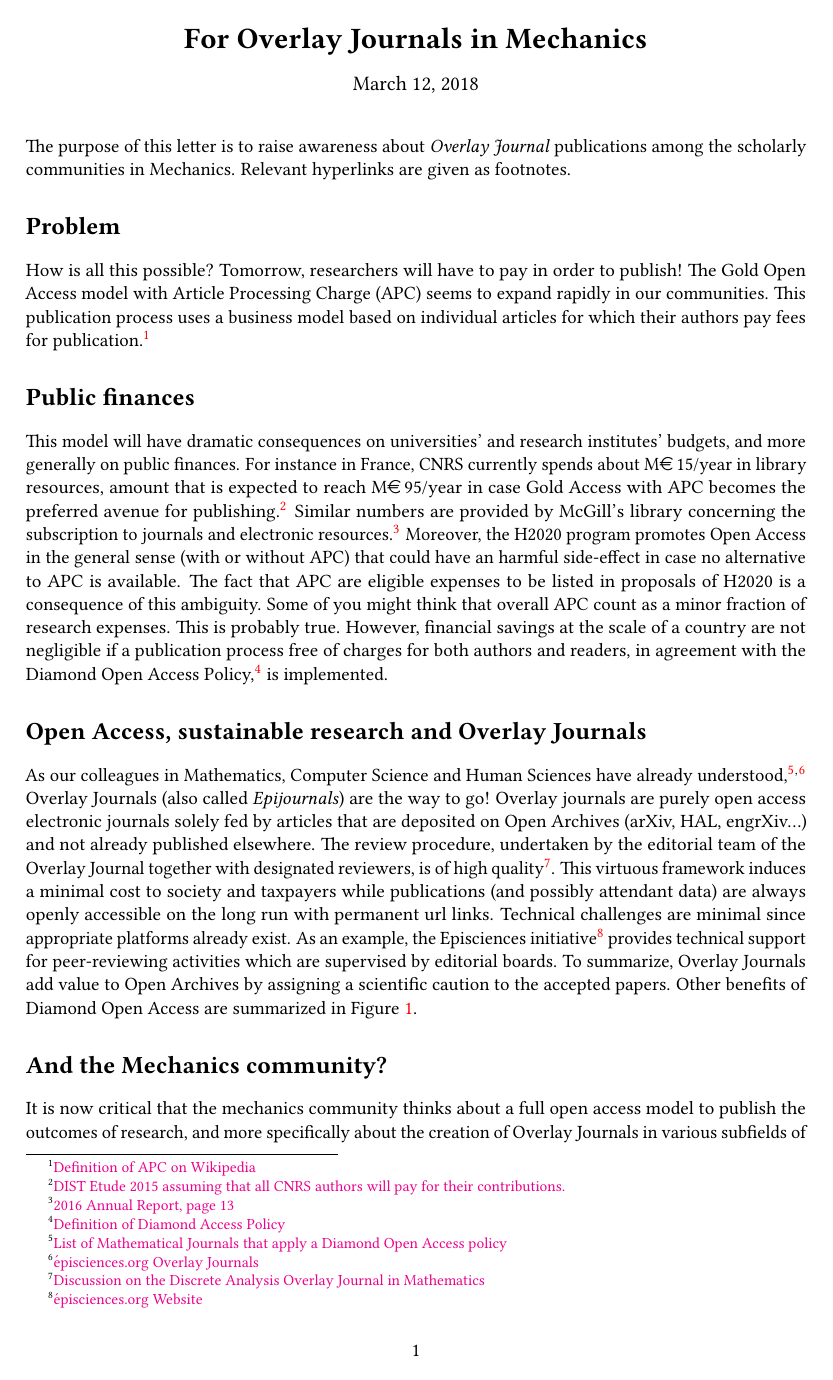
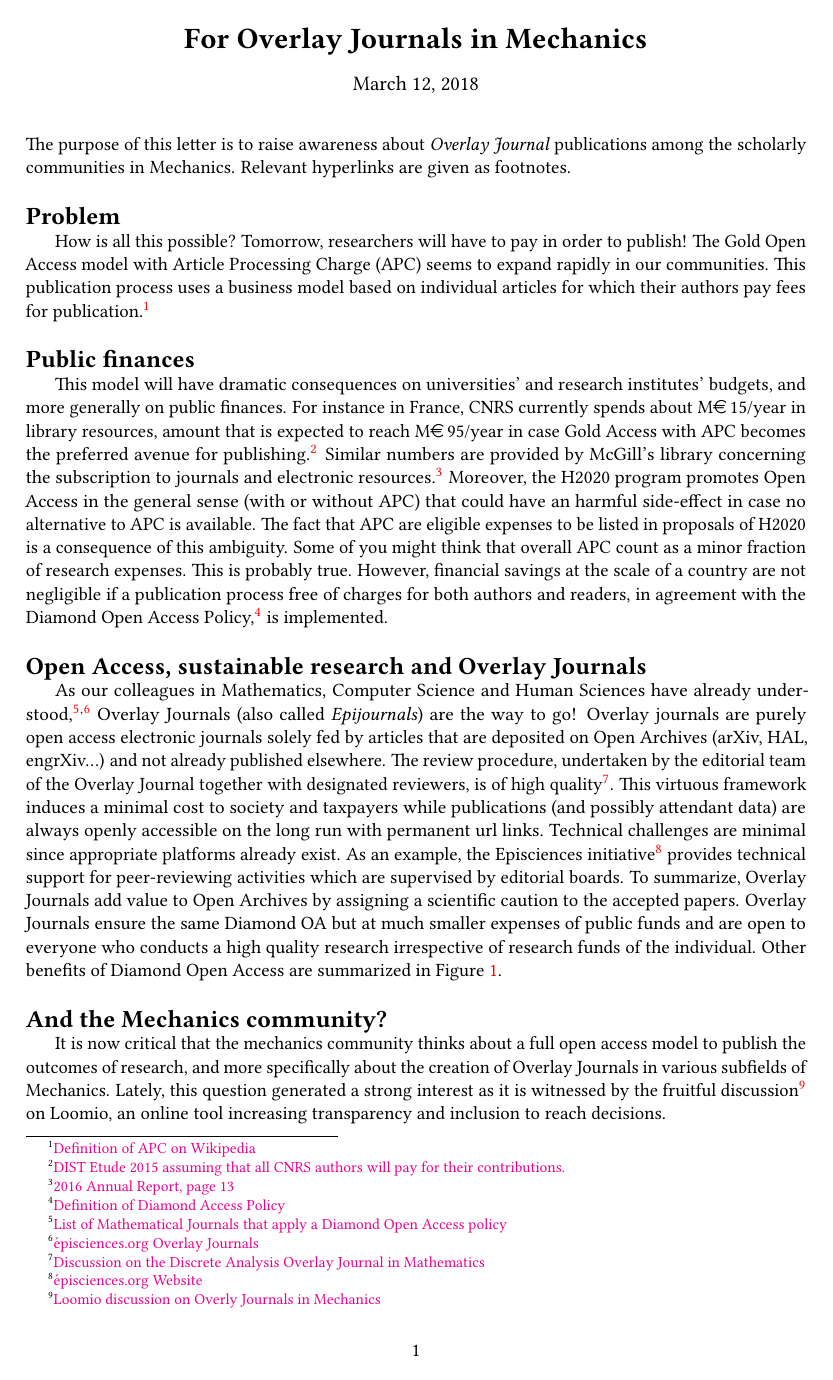
Before and after one commit to EpiJournalInMechanics/EpiJournalInMechanics.github.io, a LaTeX document (Letter.tex): page 1 of 3 before the commit and page 1 of 2 after it. Compiled offline with pdfLaTeX.

Commit message:
Vladislav's comments 3

```diff
--- a/Letter.tex
+++ b/Letter.tex
@@ -5,6 +5,10 @@
 \usepackage{graphicx}
 \usepackage{libertine}
 \usepackage{microtype}
+\usepackage{titlesec}
+\titlespacing\section{0pt}{12pt plus 4pt minus 2pt}{0pt plus 2pt minus 2pt}
+\titlespacing\subsection{0pt}{12pt plus 4pt minus 2pt}{0pt plus 2pt minus 2pt}
+\titlespacing\subsubsection{0pt}{12pt plus 4pt minus 2pt}{0pt plus 2pt minus 2pt}
 \usepackage{enumitem}
 \setlist{nosep}
 \usepackage[left=2.5cm,right=2.5cm,top=1.75cm,bottom=1.75cm,a4paper]{geometry}
@@ -47,7 +51,9 @@ This model will have dramatic consequences on universities' and research institu
 Some of you might think that overall APC count as a minor fraction of research expenses. This is probably true. However, financial savings at the scale of a country are not negligible if a publication process free of charges for both authors and readers, in agreement with the Diamond Open Access Policy,\footnote{\href{https://en.wikipedia.org/wiki/Open_access_journal}{Definition of Diamond Access Policy}} is implemented.
 
 \section*{Open Access, sustainable research and Overlay Journals}
-As our colleagues in Mathematics, Computer Science and Human Sciences have already understood,\footnote{\href{https://www.cimpa.info/en/node/62}{List of Mathematical Journals that apply a Diamond Open Access policy}}\footnote{\href{https://www.episciences.org/page/journals}{épisciences.org Overlay Journals}} Overlay Journals (also called \emph{Epijournals}) are the way to go! Overlay journals are purely open access electronic journals solely fed by articles that are deposited on Open Archives (arXiv, HAL, engrXiv...) and not already published elsewhere. The review procedure, undertaken by the editorial team of the Overlay Journal together with designated reviewers, is of high quality\footnote{\href{http://discreteanalysisjournal.com/articles and its announcement by Nature https://www.nature.com/news/leading-mathematician-launches-arxiv-overlay-journal-1.18351}{Discussion on the Discrete Analysis Overlay Journal in Mathematics}}. This virtuous framework induces a minimal cost to society and taxpayers while publications (and possibly attendant data) are always openly accessible on the long run with permanent url links. Technical challenges are minimal since appropriate platforms already exist. As an example, the Episciences initiative\footnote{\href{https://www.episciences.org/?lang=en}{épisciences.org Website}} provides technical support for peer-reviewing activities which are supervised by editorial boards. To summarize, Overlay Journals add value to Open Archives by assigning a scientific caution to the accepted papers. Other benefits of Diamond Open Access are summarized in Figure~\ref{fig:OA}.
+As our colleagues in Mathematics, Computer Science and Human Sciences have already understood,\footnote{\href{https://www.cimpa.info/en/node/62}{List of Mathematical Journals that apply a Diamond Open Access policy}}\footnote{\href{https://www.episciences.org/page/journals}{épisciences.org Overlay Journals}} Overlay Journals (also called \emph{Epijournals}) are the way to go! Overlay journals are purely open access electronic journals solely fed by articles that are deposited on Open Archives (arXiv, HAL, engrXiv...) and not already published elsewhere. The review procedure, undertaken by the editorial team of the Overlay Journal together with designated reviewers, is of high quality\footnote{\href{http://discreteanalysisjournal.com/articles and its announcement by Nature https://www.nature.com/news/leading-mathematician-launches-arxiv-overlay-journal-1.18351}{Discussion on the Discrete Analysis Overlay Journal in Mathematics}}. This virtuous framework induces a minimal cost to society and taxpayers while publications (and possibly attendant data) are always openly accessible on the long run with permanent url links. Technical challenges are minimal since appropriate platforms already exist. As an example, the Episciences initiative\footnote{\href{https://www.episciences.org/?lang=en}{épisciences.org Website}} provides technical support for peer-reviewing activities which are supervised by editorial boards. To summarize, Overlay Journals add value to Open Archives by assigning a scientific caution to the accepted papers.
+Overlay Journals ensure the same Diamond OA but at much smaller expenses of public funds and are open to everyone who conducts a high quality research irrespective of research funds of the individual.
+Other benefits of Diamond Open Access are summarized in Figure~\ref{fig:OA}.
 \begin{figure}[ht]\centering%
 \includegraphics[width=14cm]{OA.jpg}\caption{Benefits of Diamond Open Access}\label{fig:OA}
 \end{figure}
```
Also changed, not shown: Letter.pdf, 1 other file.
